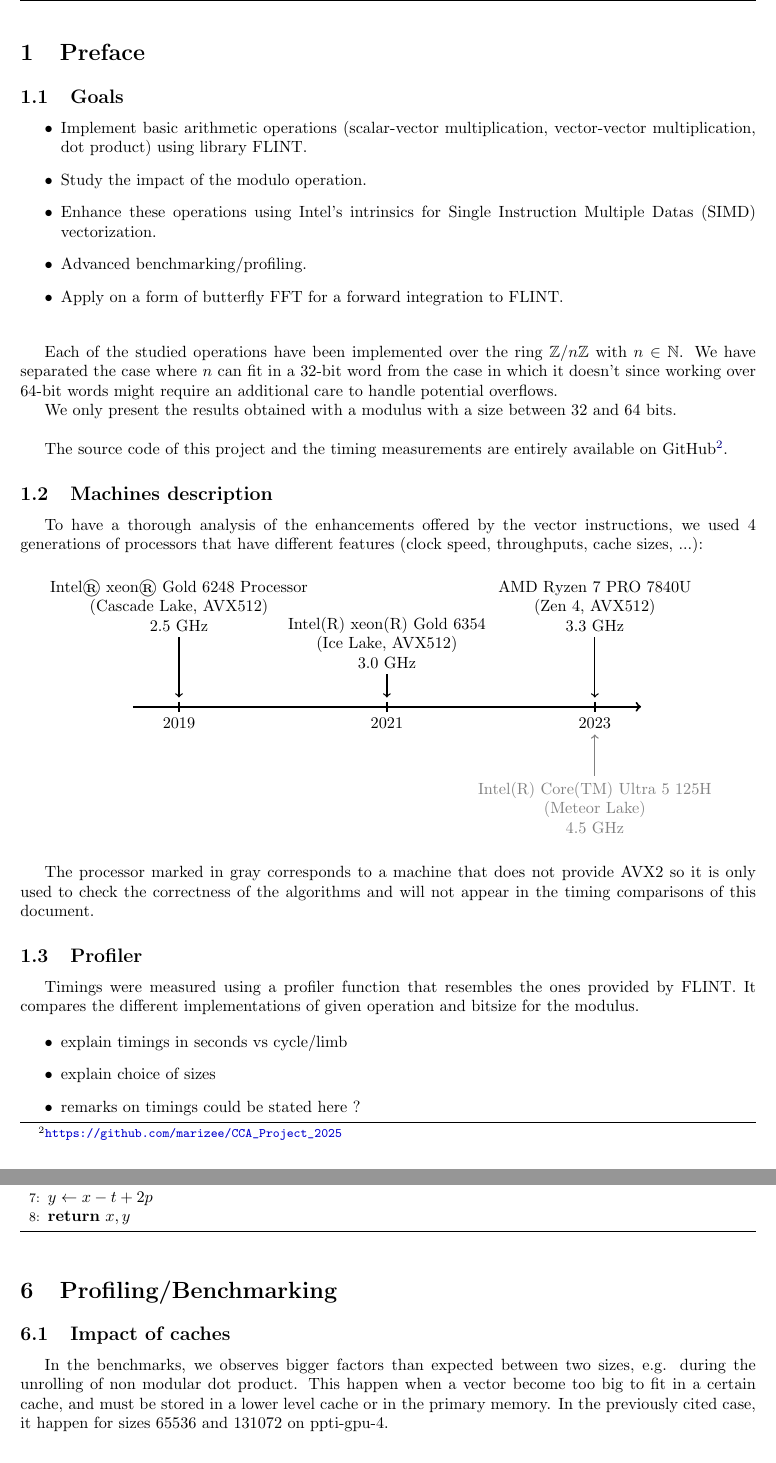
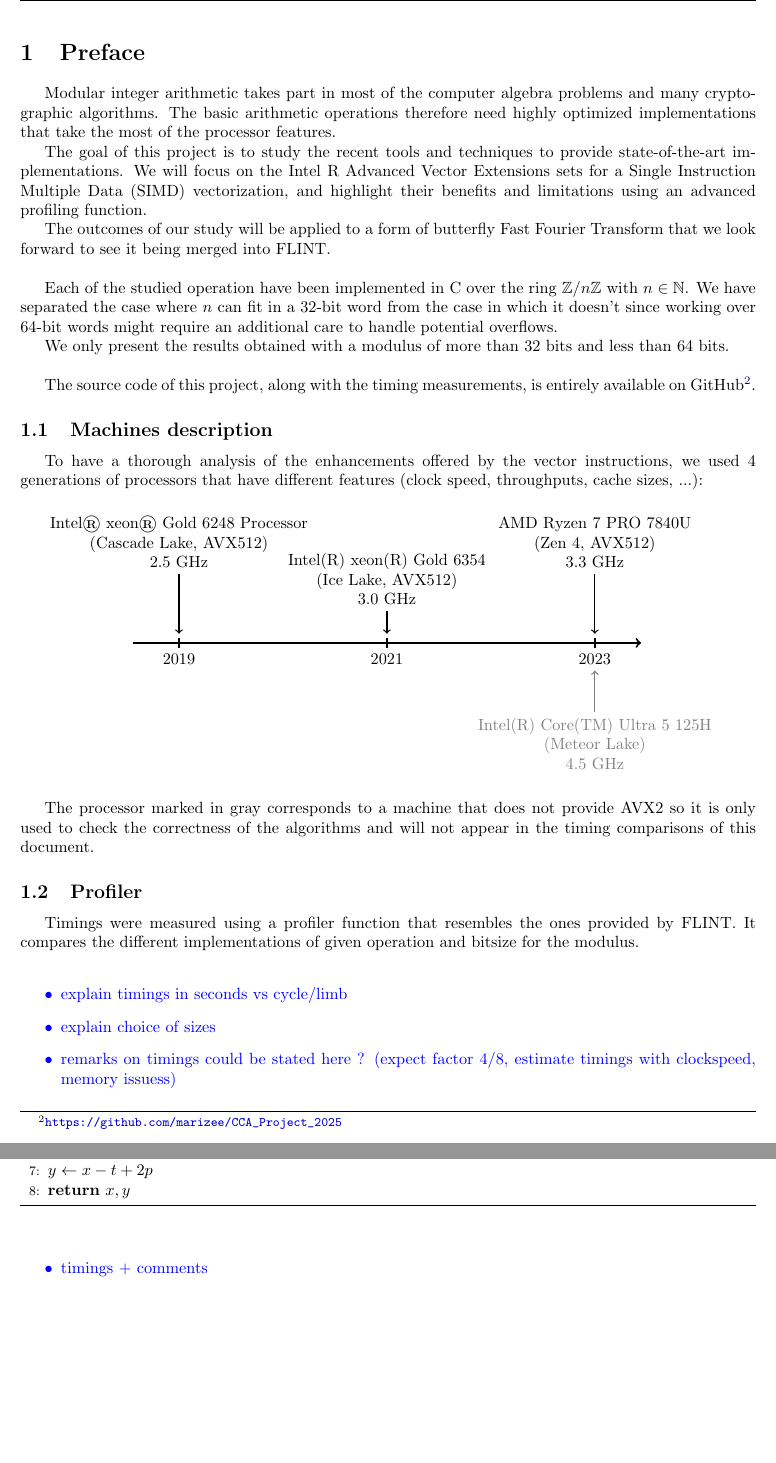
Before and after one commit to marizee/CCA_Project_2025, a LaTeX document (docs/report/report.tex): two parts of pages 4 and 10 of 13 before the commit and two parts of pages 4 and 11 of 13 after it, joined at a grey line, cut at the place of the change, the shorter picture padded with empty space. Compiled offline with pdfLaTeX.

Commit message:
more report updates

```diff
--- a/docs/report/report.tex
+++ b/docs/report/report.tex
@@ -49,24 +55,26 @@
 \newpage
 \section{Preface}
 
-\subsection{Goals}
-\begin{itemize}
-    \item Implement basic arithmetic operations (scalar-vector multiplication, vector-vector multiplication, dot product) using library FLINT.
-    \item Study the impact of the modulo operation.
-    \item Enhance these operations using Intel's intrinsics for Single Instruction Multiple Datas (SIMD) vectorization.
-    \item Advanced benchmarking/profiling.
-    \item Apply on a form of butterfly FFT for a forward integration to FLINT.
-\end{itemize}
+Modular integer arithmetic takes part in most of the computer algebra problems and many
+cryptographic algorithms. The basic arithmetic operations therefore need highly optimized implementations
+that take the most of the processor features.
+
+The goal of this project is to study the recent tools and techniques to provide state-of-the-art implementations.
+We will focus on the Intel R Advanced Vector Extensions sets for a Single Instruction Multiple Data (SIMD) vectorization,
+and highlight their benefits and limitations using an advanced profiling function.
+
+The outcomes of our study will be applied to a form of butterfly Fast Fourier Transform that we look forward to see it being merged
+into FLINT.
 
 \bigskip
-Each of the studied operations have been implemented over the ring $\mathbb{Z}/n\mathbb{Z}$ with $n \in \mathbb{N}$.
+Each of the studied operation have been implemented in C over the ring $\mathbb{Z}/n\mathbb{Z}$ with $n \in \mathbb{N}$.
 We have separated the case where $n$ can fit in a 32-bit word from the case in which it doesn't
 since working over 64-bit words might require an additional care to handle potential overflows.
 
-We only present the results obtained with a modulus with a size between 32 and 64 bits.
+We only present the results obtained with a modulus of more than 32 bits and less than 64 bits.
 
 \bigskip
-The source code of this project and the timing measurements are entirely available on GitHub\footnote{\url{https://github.com/marizee/CCA_Project_2025}}.
+The source code of this project, along with the timing measurements, is entirely available on GitHub\footnote{\url{https://github.com/marizee/CCA_Project_2025}}.
 
 
 \subsection{Machines description}
@@ -122,21 +130,30 @@ correctness of the algorithms and will not appear in the timing comparisons of t
 Timings were measured using a profiler function that resembles the ones provided by FLINT.
 It compares the different implementations of given operation and bitsize for the modulus.
 
+%\subsection{Impact of caches} % todo Draft
+%In the benchmarks, we observes bigger factors than expected between two sizes,
+%e.g. during the unrolling of non modular dot product. This happen when a vector
+%become too big to fit in a certain cache, and must be stored in a lower level
+%cache or in the primary memory. In the previously cited case, it happen for sizes
+%65536 and 131072 on ppti-gpu-4. % todo detail of calculation
+
+\textcolor{blue}{
 \begin{itemize}
     \item explain timings in seconds vs cycle/limb
     \item explain choice of sizes
-    \item remarks on timings could be stated here ?
-\end{itemize}
+    \item remarks on timings could be stated here ? (expect factor 4/8, estimate timings with clockspeed, memory issuess)
+\end{itemize} }
 
 \section{Vectorization}
 
 \subsection{Auto-vectorization}
 
+\textcolor{blue}{
 \begin{itemize}
     \item explain recent compilers....
     \item explain loop-unrolling
     \item \_\_attribute\_\_((optimize("-fno-tree-vectorize")))
-\end{itemize}
+\end{itemize}}
 
 \subsection{Single Instruction Multiple Data}
 
@@ -566,18 +609,11 @@ modular reductions compared to a basic implementation if one is able to restrict
     \end{algorithmic}
 \end{algorithm}
 
-
-\section{Profiling/Benchmarking}
-
-
-\subsection{Impact of caches} % todo Draft
-
-In the benchmarks, we observes bigger factors than expected between two sizes,
-e.g. during the unrolling of non modular dot product. This happen when a vector
-become too big to fit in a certain cache, and must be stored in a lower level
-cache or in the primary memory. In the previously cited case, it happen for sizes
-65536 and 131072 on ppti-gpu-4. % todo detail of calculation
-
+\textcolor{blue}{
+    \begin{itemize}
+        \item timings + comments
+    \end{itemize}
+}
 
 
 \section{Conclusion}
@@ -588,4 +626,5 @@ cache or in the primary memory. In the previously cited case, it happen for size
 \end{itemize}
+}
 
 \newpage
 \appendix
```
Also changed, not shown: docs/report/add-mod_argiope.png (added), docs/report/report.tex (45 more changed lines).
